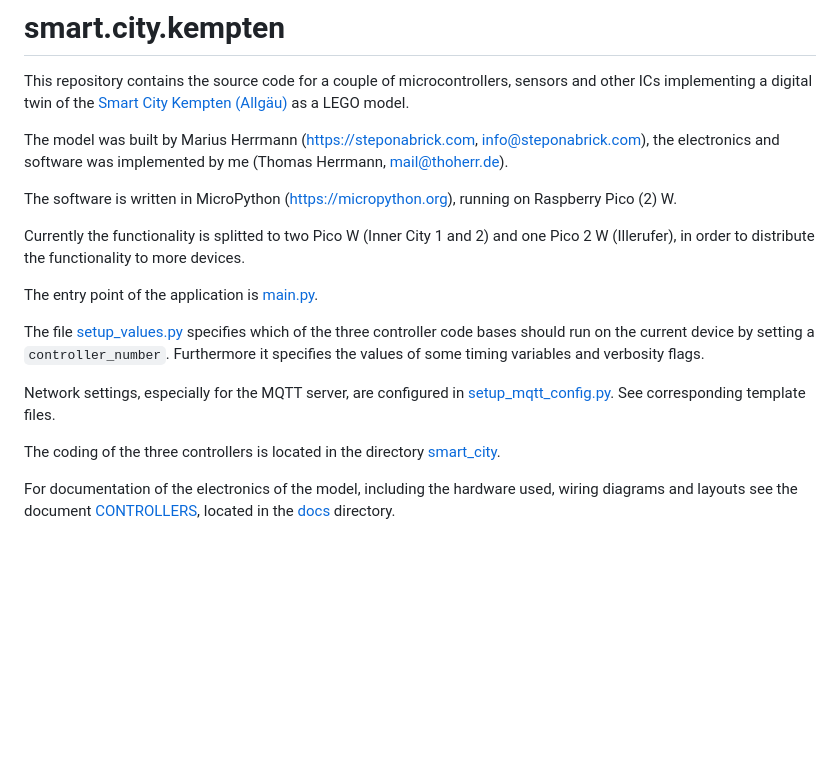
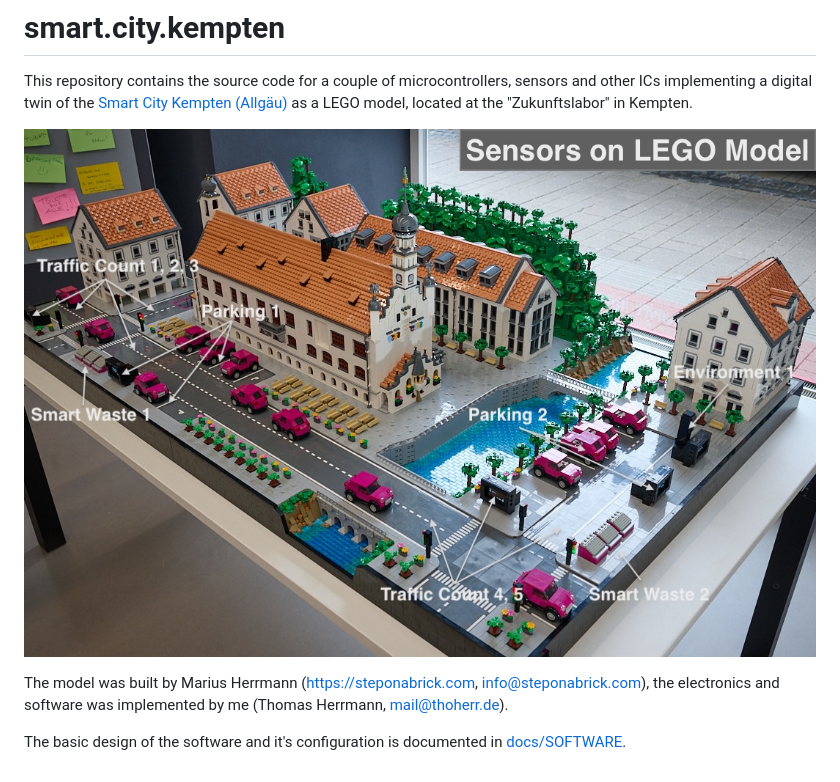
Before and after one commit to thoherr/smart.city.kempten, a Markdown page: README.md, the part around the change. Rendered like a GitHub page; pictures changed too: docs/Sensors_on_LEGO_Model.jpg (added); blank space fills up the shorter version.

Commit message:
add picture of model and sensors

```diff
--- a/README.md
+++ b/README.md
@@ -2,27 +2,12 @@
 
 This repository contains the source code for a couple of microcontrollers,
 sensors and other ICs implementing a digital twin of the [Smart City Kempten (Allgäu)](https://smartes.kempten.de/)
-as a LEGO model.
+as a LEGO model, located at the "Zukunftslabor" in Kempten.
+
+![Picture of the model on display at the Zukunftslabor Kempten](docs/Sensors_on_LEGO_Model.jpg "LEGO Model with Sensors")
 
 The model was built by Marius Herrmann (https://steponabrick.com,
 info@steponabrick.com), the electronics and software was implemented by me
 (Thomas Herrmann, mail@thoherr.de).
 
-The software is written in MicroPython (https://micropython.org), running on Raspberry Pico (2) W.
-
-Currently the functionality is splitted to two Pico W (Inner City 1 and 2) and one Pico 2 W (Illerufer), in order to
-distribute the functionality to more devices.
-
-The entry point of the application is [main.py](main.py).
-
-The file [setup_values.py](setup_values.py) specifies which of the three controller code bases
-should run on the current device by setting a `controller_number`.
-Furthermore it specifies the values of some timing variables and verbosity flags.
-
-Network settings, especially for the MQTT server, are configured in [setup_mqtt_config.py](setup_mqtt_config.py).
-See corresponding template files.
-
-The coding of the three controllers is located in the directory [smart_city](smart_city).
-
-For documentation of the electronics of the model, including the hardware used, wiring diagrams and layouts
-see the document [CONTROLLERS](docs/CONTROLLERS.md), located in the [docs](docs) directory.
+The basic design of the software and it's configuration is documented in [docs/SOFTWARE](docs/SOFTWARE.md).
```
Also changed, not shown: docs/SOFTWARE.md (added, +22 -0 lines).
